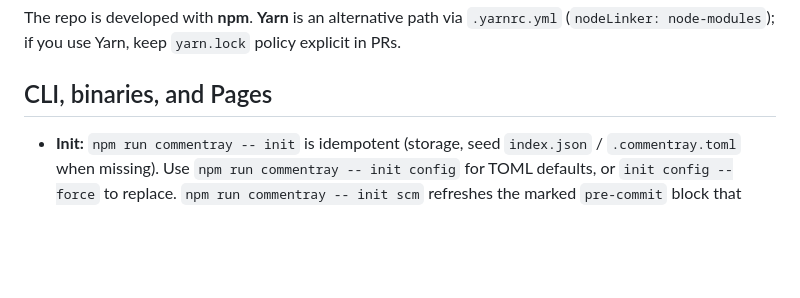
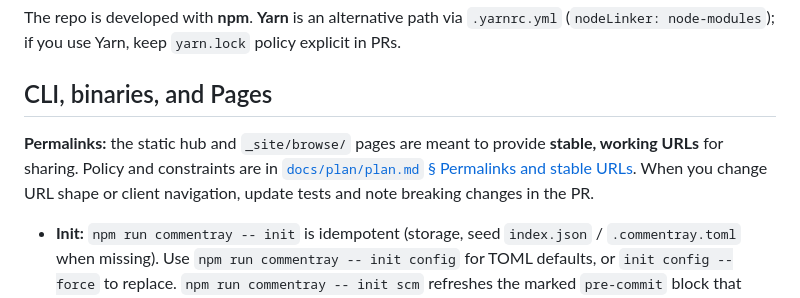
Before and after one commit to d-led/commentray, a Markdown page: docs/development.md, the part around the change. Drawn GitHub-style; blank space fills up the shorter version.

```diff
--- a/docs/development.md
+++ b/docs/development.md
@@ -50,6 +50,8 @@ the bullets below are the day-to-day detail.
 The repo is developed with **npm**. **Yarn** is an alternative path via `.yarnrc.yml` (`nodeLinker: node-modules`); if you use Yarn, keep `yarn.lock` policy explicit in PRs.
 
 ## CLI, binaries, and Pages
+
+**Permalinks:** the static hub and `_site/browse/` pages are meant to provide **stable, working URLs** for sharing. Policy and constraints are in [`docs/plan/plan.md` § Permalinks and stable URLs](plan/plan.md#permalinks-and-stable-urls-design-intent). When you change URL shape or client navigation, update tests and note breaking changes in the PR.
 
 - **Init:** `npm run commentray -- init` is idempotent (storage, seed `index.json` / `.commentray.toml` when missing). Use `npm run commentray -- init config` for TOML defaults, or `init config --force` to replace. `npm run commentray -- init scm` refreshes the marked `pre-commit` block that runs `commentray validate` when the linked CLI exists at the repo root.
 - **Standalone binaries:** `npm run binary:build` then `npm run binary:smoke` (README **Standalone CLI binaries**). CI: [`.github/workflows/binaries.yml`](../.github/workflows/binaries.yml); workflow artifacts expire; **`v*`** tags attach builds to [GitHub Releases](https://github.com/d-led/commentray/releases). On macOS with Homebrew Node, point `COMMENTRAY_SEA_NODE` at an official `node` binary for local SEA builds.
```
Also changed, not shown: docs/plan/plan.md (+9 -0 lines).
